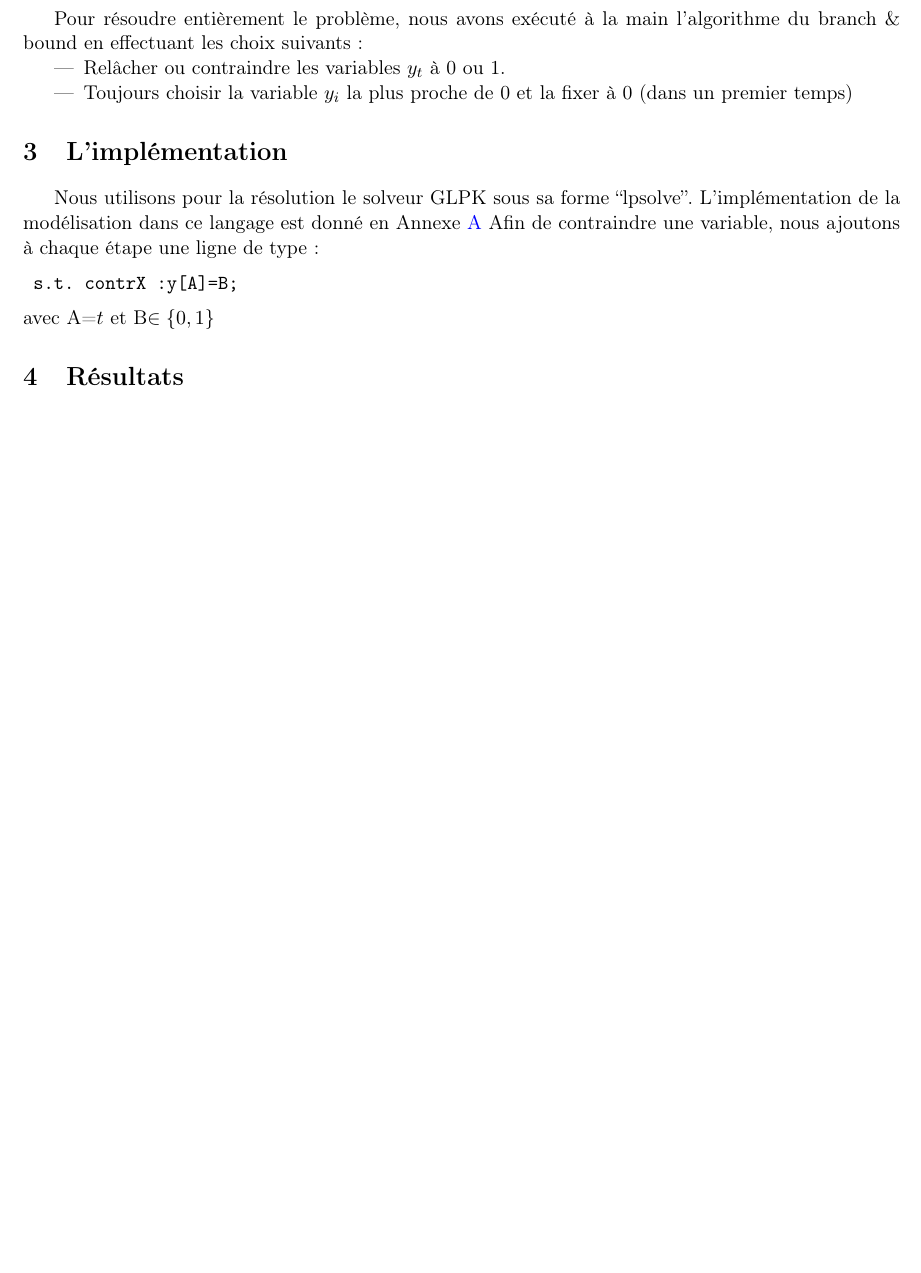
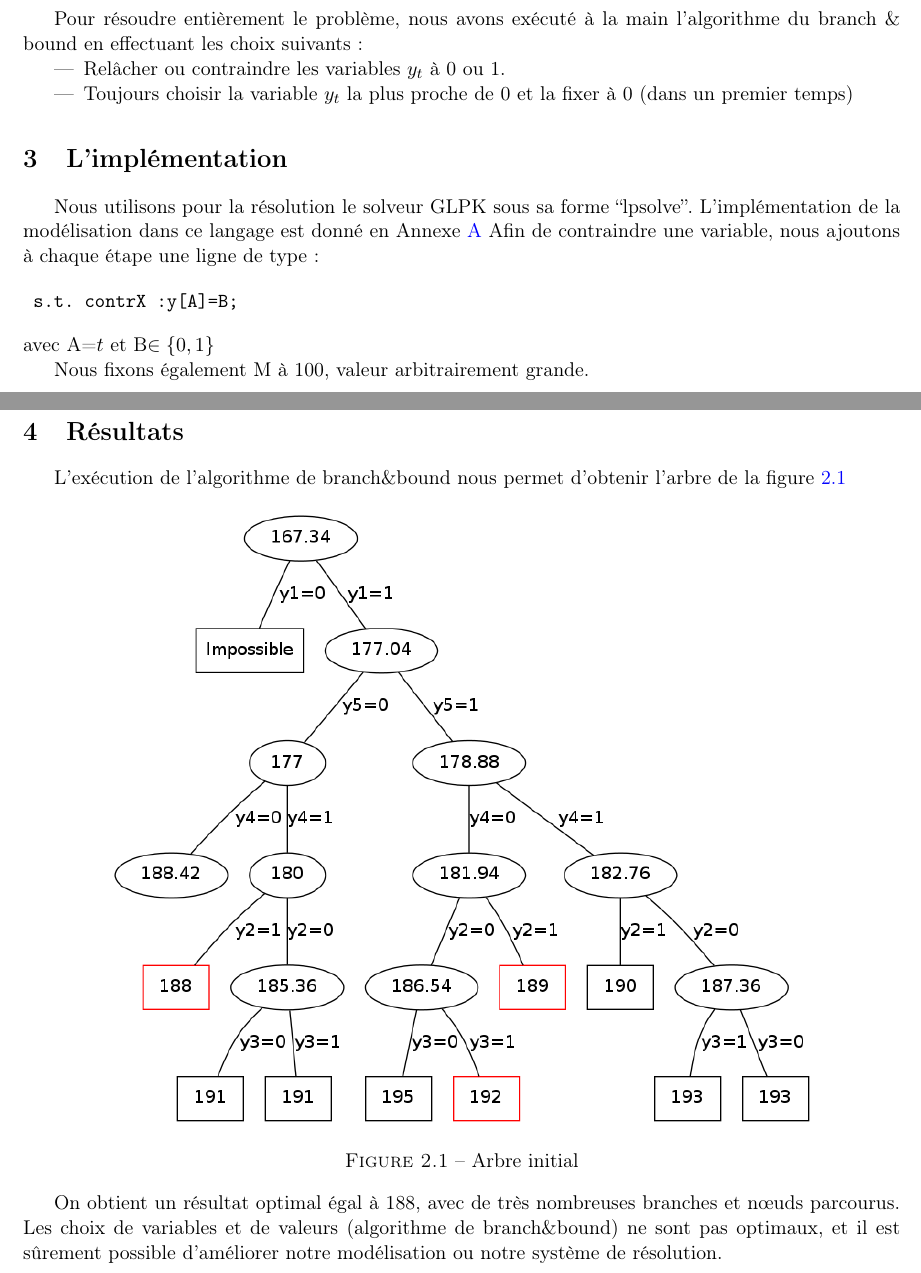
Before and after one commit to cocoto/M1_ORO_ULS_2012, a LaTeX document (rapport1.tex): part of page 3 of 5 before the commit and two parts of pages 3 and 4 of 9 after it, the two joined at a grey line, cut so that both start at the same text, the shorter picture padded with empty space. Compiled offline with pdfLaTeX.

Commit message:
rapport2

```diff
--- a/rapport1.tex
+++ b/rapport1.tex
@@ -95,7 +95,7 @@ Les contraintes (3) et (4) indiquent l'état du stock au départ et à l'arrivé
 Pour résoudre entièrement le problème, nous avons exécuté à la main l'algorithme du branch \& bound en effectuant les choix suivants :
 \begin{itemize}
  \item Relâcher ou contraindre les variables $y_t$ à 0 ou 1.
- \item Toujours choisir la variable $y_i$ la plus proche de 0 et la fixer à 0 (dans un premier temps)
+ \item Toujours choisir la variable $y_t$ la plus proche de 0 et la fixer à 0 (dans un premier temps)
 \end{itemize}
 
 \section{L'implémentation}
@@ -106,5 +106,15 @@ Afin de contraindre une variable, nous ajoutons à chaque étape une ligne de ty
 \end{verbatim}
  avec A=$t$ et B$\in \{0,1\}$
 
+ Nous fixons également M à 100, valeur arbitrairement grande.
 \section{Résultats}
-%TODO : Dessiner l'arbre obtenu
+L'exécution de l'algorithme de branch\&bound nous permet d'obtenir l'arbre de la figure \ref{graph1}
+\begin{figure}[h]
+ \centering
+ \includegraphics[width=0.8\textwidth]{graph1.png}
+ \caption{Arbre initial}
+ \label{graph1}
+\end{figure}
+
+On obtient un résultat optimal égal à 188, avec de très nombreuses branches et n\oe{}uds parcourus. Les choix de variables et de valeurs (algorithme de branch\&bound) ne sont pas optimaux, et il est sûrement possible d'améliorer notre modélisation ou notre système de résolution.
+\chapter{Amélioration du modèle}
```
Also changed, not shown: TP1.pdf (added), graph1.png (added), graph2.png (added), graph3.png (added), rapport1.pdf, rapport1.tex (34 more changed lines), 4 other files.
